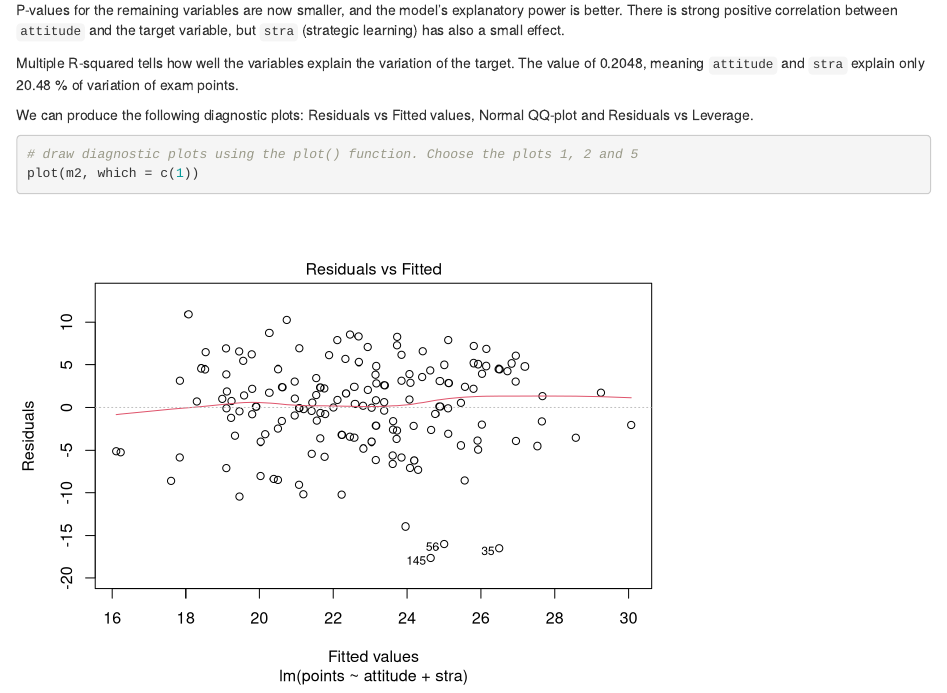
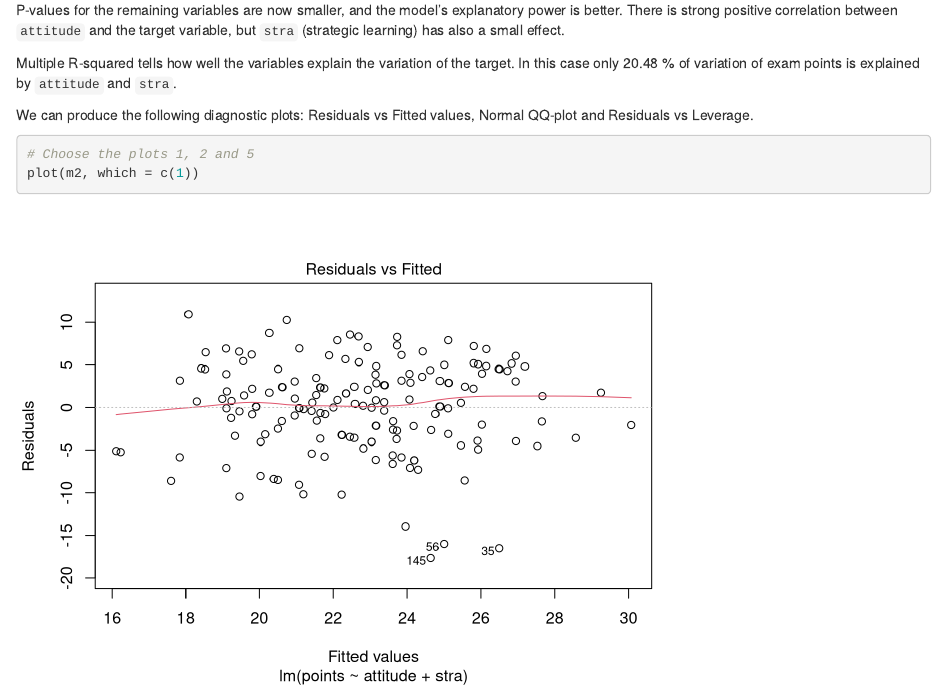
Before and after one commit to jokahara/IODS-project, an R Markdown document (chapter2.Rmd): the page in a window 1100 px wide, from 2860 px down. Rendered offline with R 4.5, knitr and Pandoc, with nearby package versions.

Commit message:
chapter 2

````diff
--- a/chapter2.Rmd
+++ b/chapter2.Rmd
@@ -65,13 +65,13 @@ summary(m2)
 P-values for the remaining variables are now smaller, and the model's explanatory power is better.
 There is strong positive correlation between `attitude` and the target variable, but `stra` (strategic learning) has also a small effect.
 
-Multiple R-squared tells how well the variables explain the variation of the target. The value of 0.2048, meaning `attitude` and `stra` explain only 20.48 % of variation of exam points.
+Multiple R-squared tells how well the variables explain the variation of the target. In this case only 20.48 % of variation of exam points is explained by `attitude` and `stra`.
 
 
 We can produce the following diagnostic plots: Residuals vs Fitted values, Normal QQ-plot and Residuals vs Leverage.
 
 ```{r}
-# draw diagnostic plots using the plot() function. Choose the plots 1, 2 and 5
+# Choose the plots 1, 2 and 5
 plot(m2, which = c(1))
 plot(m2, which = c(2))
 plot(m2, which = c(5))
````
